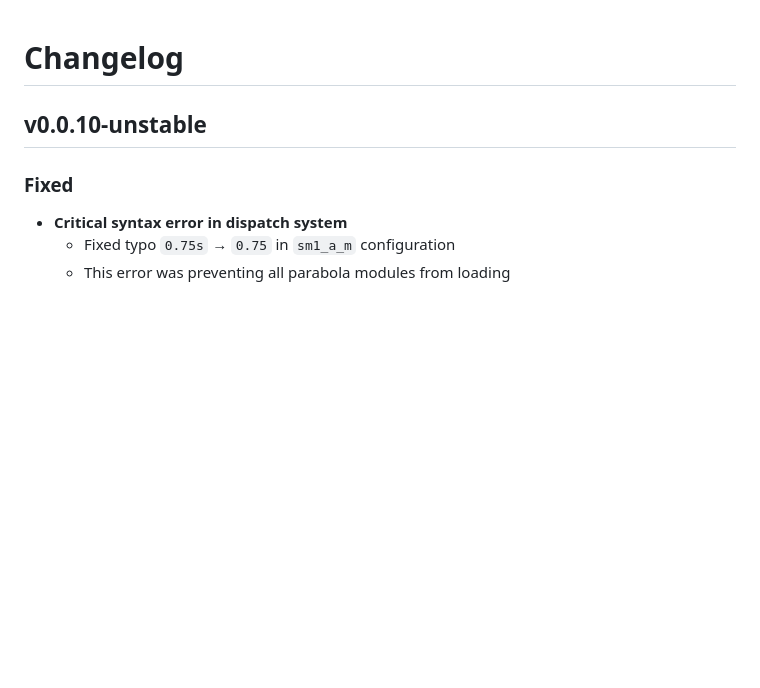
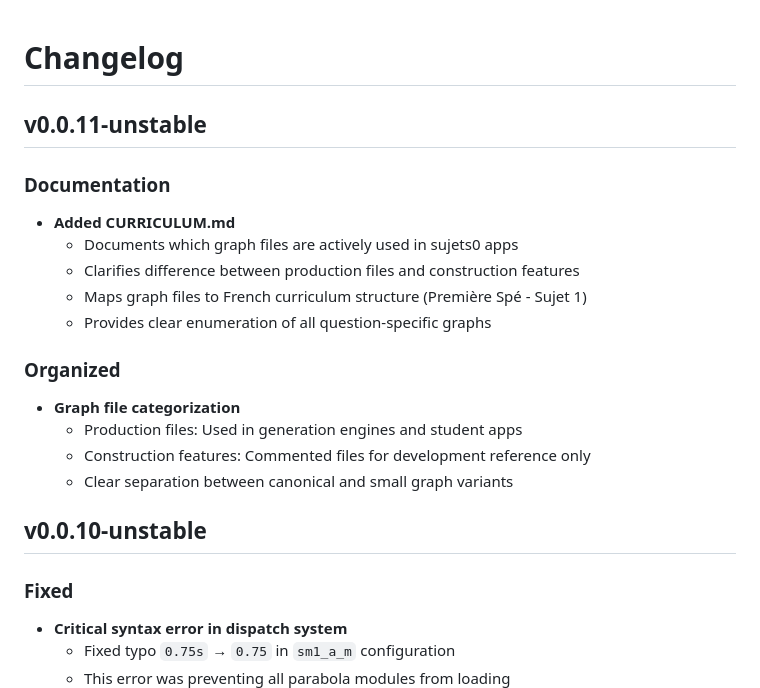
Before and after one commit to pointcarre-app/v4.py.js, a Markdown page: CHANGELOG.md, the part around the change. Drawn GitHub-style; blank space fills up the shorter version.

```diff
--- a/CHANGELOG.md
+++ b/CHANGELOG.md
@@ -2,6 +2,21 @@
 
 
 # Changelog
+
+## v0.0.11-unstable
+
+### Documentation
+- **Added CURRICULUM.md**
+  - Documents which graph files are actively used in sujets0 apps
+  - Clarifies difference between production files and construction features
+  - Maps graph files to French curriculum structure (Première Spé - Sujet 1)
+  - Provides clear enumeration of all question-specific graphs
+
+### Organized
+- **Graph file categorization**
+  - Production files: Used in generation engines and student apps
+  - Construction features: Commented files for development reference only
+  - Clear separation between canonical and small graph variants
 
 ## v0.0.10-unstable
 
```
Also changed, not shown: CURRICULUM.md (added, +74 -0 lines).
